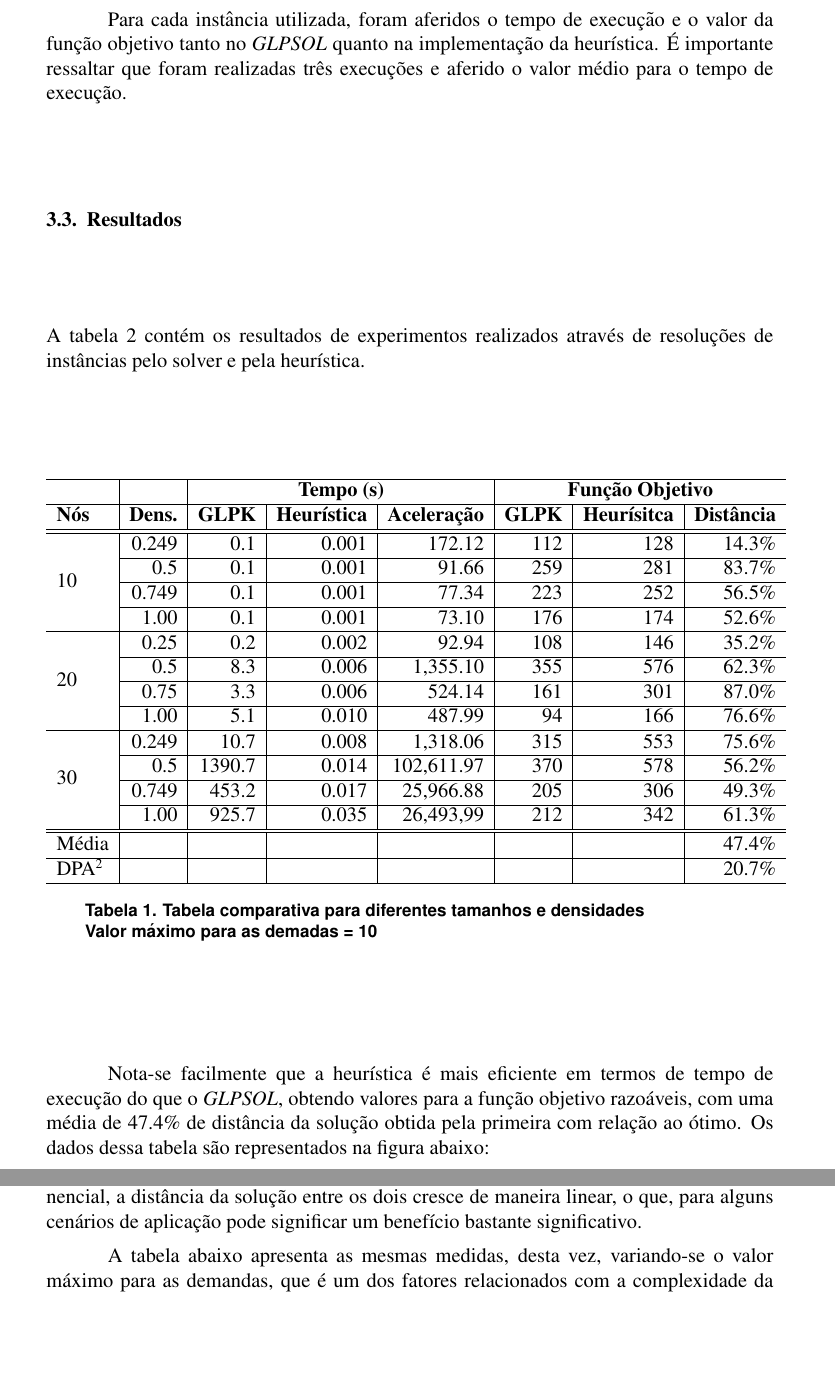
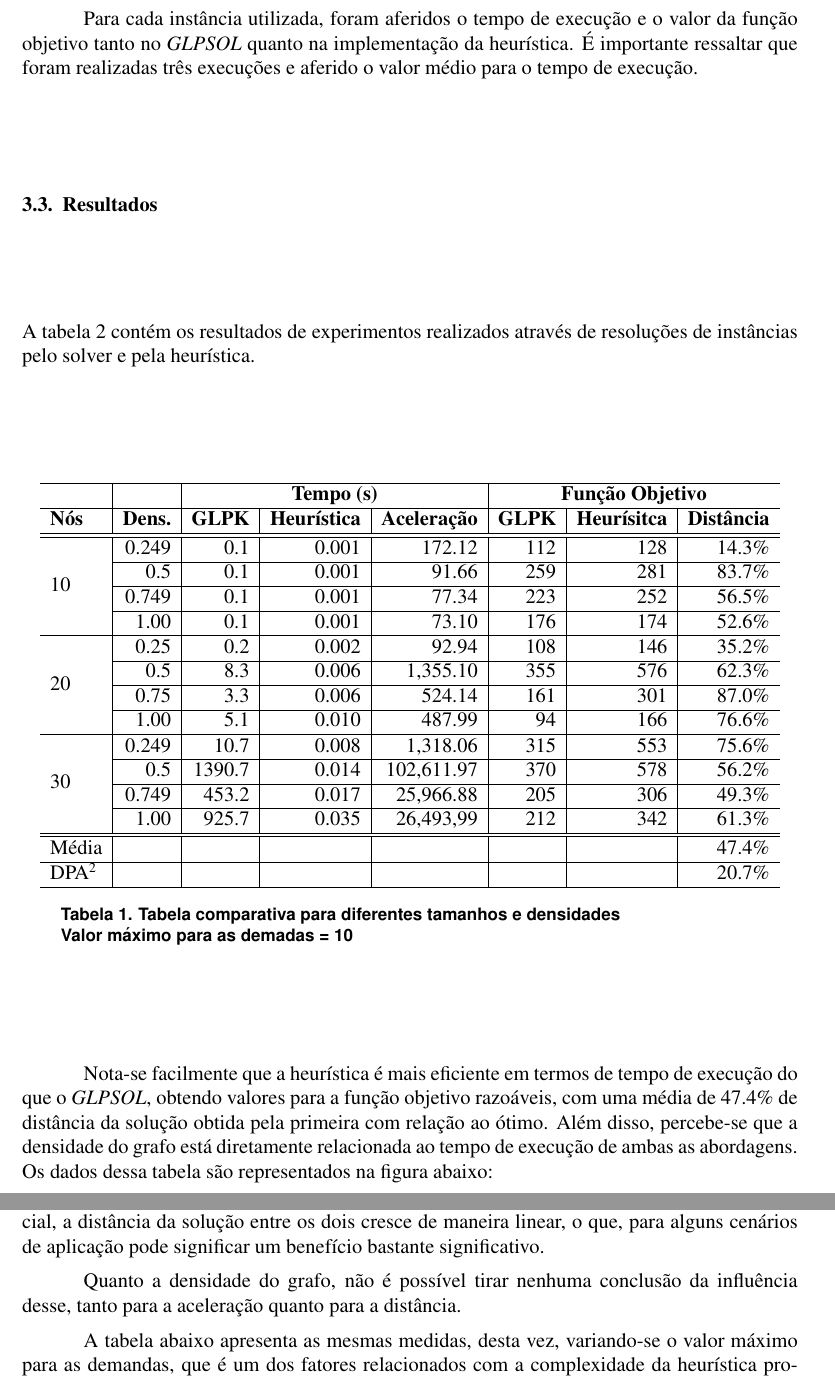
Before and after one commit to arturhoo/single-source-fcnf-heuristic, a LaTeX document (doc/po.tex, which reads doc/sbc-template.sty): two parts of pages 7 and 8 of 9, joined at a grey line, cut so that both start at the same text, the shorter picture padded with empty space. Compiled offline with pdfLaTeX; the source files are stored in an older character set and shown here as Unicode.

Commit message:
alteracoes finais

```diff
--- a/doc/po.tex
+++ b/doc/po.tex
@@ -308,7 +308,7 @@ Para cada instância utilizada, foram aferidos o tempo de execução e o valor d
 
 A tabela \ref{tab} contém os resultados de experimentos realizados através de resoluções de instâncias pelo solver e pela heurística.
 
-\begin{table}[H]
+\begin{table}[h!]
 \centering
 \begin{tabular}{l | r | r | r | r | r | r | r}
 \hline
@@ -342,7 +342,7 @@ DPA\footnotemark & & & & & & & 20.7\% \\
 \label{tab}
 \end{table}
 
-Nota-se facilmente que a heurística é mais eficiente em termos de tempo de execução do que o \textit{GLPSOL}, obtendo valores para a função objetivo razoáveis, com uma média de 47.4\% de distância da solução obtida pela primeira com relação ao ótimo. Os dados dessa tabela são representados na figura abaixo:
+Nota-se facilmente que a heurística é mais eficiente em termos de tempo de execução do que o \textit{GLPSOL}, obtendo valores para a função objetivo razoáveis, com uma média de 47.4\% de distância da solução obtida pela primeira com relação ao ótimo. Além disso, percebe-se que a densidade do grafo está diretamente relacionada ao tempo de execução de ambas as abordagens. Os dados dessa tabela são representados na figura abaixo:
 
 \begin{figure}[H]
 \centering
@@ -352,6 +352,8 @@ Nota-se facilmente que a heurística é mais eficiente em termos de tempo de exe
 \end{figure}
 
 É interessante notar que apesar da aceleração, que mede o quão mais rápido a implementação da heurística executou com relação o \textit{GLPSOL}, crescer de maneira exponencial, a distância da solução entre os dois cresce de maneira linear, o que, para alguns cenários de aplicação pode significar um benefício bastante significativo.
+
+Quanto a densidade do grafo, não é possível tirar nenhuma conclusão da influência desse, tanto para a aceleração quanto para a distância.
 
 A tabela abaixo apresenta as mesmas medidas, desta vez, variando-se o valor máximo para as demandas, que é um dos fatores relacionados com a complexidade da heurística proposta. Apesar disso, através das instâncias utilizadas, não foi possível traçar uma relação entre esse valor e a aceleração ou distância. Esse fato pode estar relacionado tanto ao tamanho reduzido dessas instâncias, quanto ao fato dessa valor máximo para as demandas influenciar de maneira decisiva somente no pior caso.
 
--- a/doc/sbc-template.sty
+++ b/doc/sbc-template.sty
@@ -9,7 +9,7 @@
 % margem sup 3.5 cm: há 1,5 cm para header, + 2 cm para top
 % margem inf 2.5 cm: há 1,5 cm para foot, + 1 cm para bottom
 % margem esq/dir 3 cm
-\RequirePackage[a4paper,top=3.5cm,left=3cm,right=3cm,bottom=2.5cm]{geometry}
+\RequirePackage[a4paper,top=3cm,left=2.5cm,right=2.5cm,bottom=2.5cm]{geometry}
 
 \parindent 1.27cm
 \parskip   6pt
```
Also changed, not shown: apresentacao/apresentacao.pdf (added), doc/po.pdf, doc/po.tex (2 more changed lines), 4 other files.
